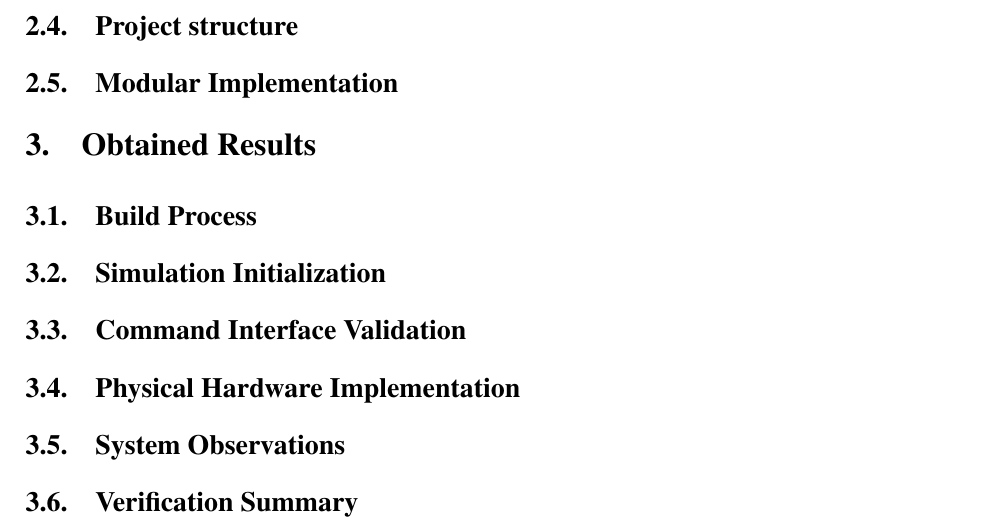
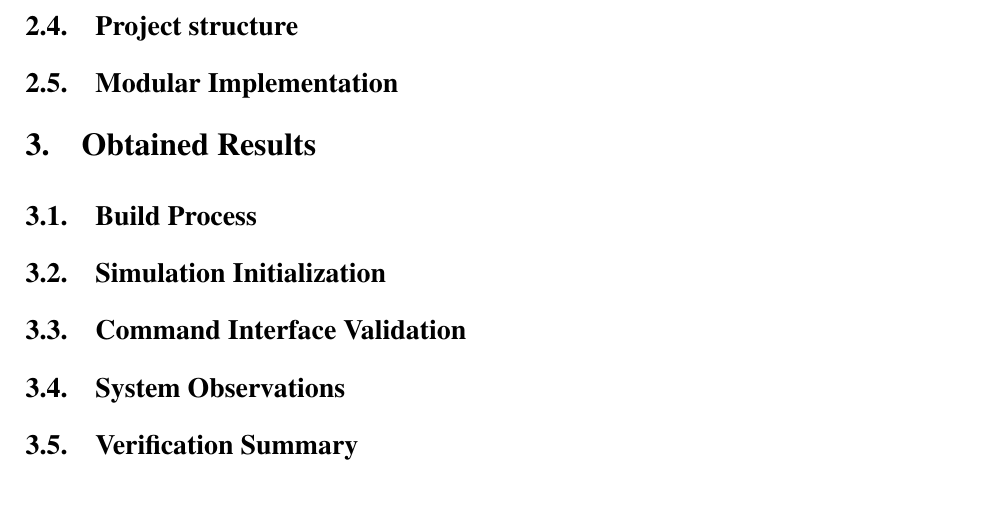
Before and after one commit to mcittkmims/es-labs, a LaTeX document (template/main.tex, which reads template/obtained_results.tex): part of page 3 of 4, cut so that both start at the same text. Compiled offline with pdfLaTeX.

Commit message:
Remove Physical Hardware Implementation section from template and Lab 1.1

```diff
--- a/template/obtained_results.tex
+++ b/template/obtained_results.tex
@@ -40,21 +40,6 @@
 % \label{fig:test_result}
 % \end{figure}
 
-\subsection{Physical Hardware Implementation}
-
-% TODO: Document the physical hardware assembly, firmware upload, and testing.
-% Add subsubsections for assembly, upload process, and hardware test results.
-
-% Example:
-% \subsubsection{Hardware Assembly}
-%
-% \begin{figure}[H]
-% \centering
-% \includegraphics[width=0.5\textwidth]{resources/ObtainedResults/HardwareResults/hardware_setup.jpg}
-% \caption{Physical hardware assembly}
-% \label{fig:hw_setup}
-% \end{figure}
-
 \subsection{System Observations}
 
 % TODO: Document notable observations from testing.
```
Also changed, not shown: reports/lab1.1/obtained_results.tex (+0 -36 lines).
